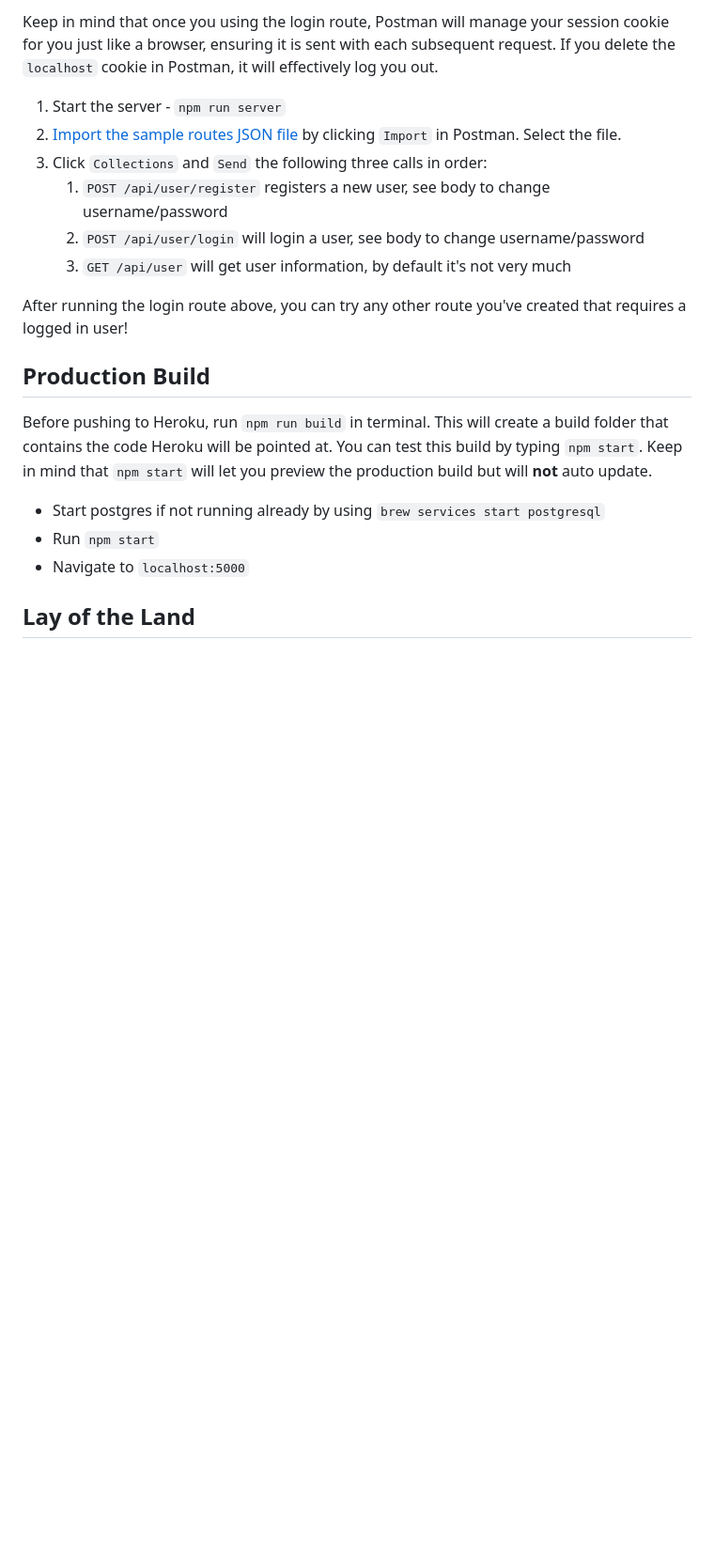
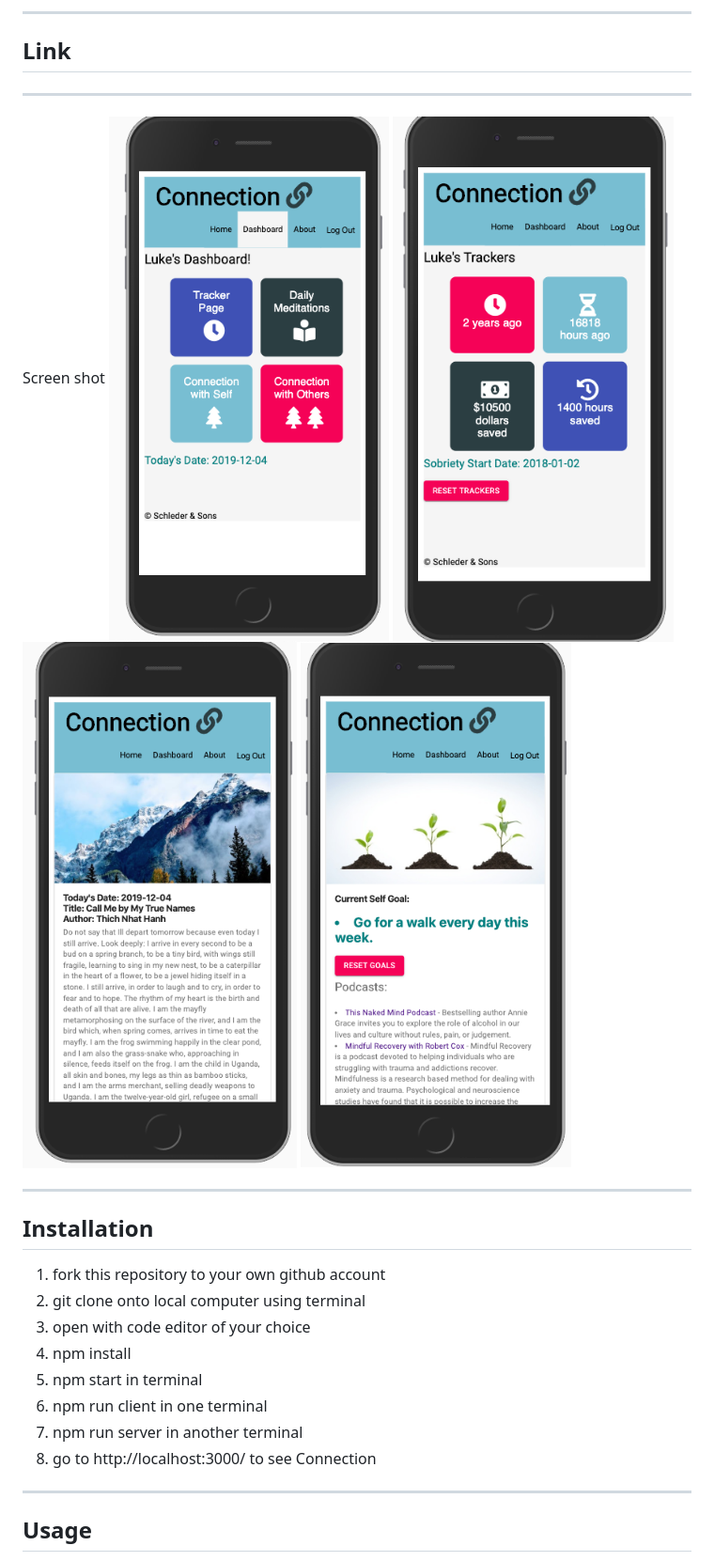
Before and after one commit to lukeschleder/connection-solo-app, a Markdown page: README.md, the part around the change printed below. Shown: that part at 94% size. Rendered like a GitHub page; pictures changed too: dashboard.png (added), meditations.png (added), selfconnection.png (added); blank space fills up the shorter version.

Commit message:
complete README

```diff
--- a/README.md
+++ b/README.md
@@ -61,23 +15,28 @@ To use Postman with this repo, you will need to set up requests in Postman to re
 
-Keep in mind that once you using the login route, Postman will manage your session cookie for you just like a browser, ensuring it is sent with each subsequent request. If you delete the `localhost` cookie in Postman, it will effectively log you out.
-
-1. Start the server - `npm run server`
-2. [Import the sample routes JSON file](./PostmanPrimeSoloRoutes.json) by clicking `Import` in Postman. Select the file.
-3. Click `Collections` and `Send` the following three calls in order:
-    1. `POST /api/user/register` registers a new user, see body to change username/password
-    2. `POST /api/user/login` will login a user, see body to change username/password
-    3. `GET /api/user` will get user information, by default it's not very much
-
-After running the login route above, you can try any other route you've created that requires a logged in user!
+---
+Link
+---
+---
+Screen shot
+![Dashboard](dashboard.png)
+![Trackers](trackers.png)
+![Meditations](meditations.png)
+![selfconnection](selfconnection.png)
 
 
-## Production Build
+---
 
-Before pushing to Heroku, run `npm run build` in terminal. This will create a build folder that contains the code Heroku will be pointed at. You can test this build by typing `npm start`. Keep in mind that `npm start` will let you preview the production build but will **not** auto update.
+## Installation
 
-* Start postgres if not running already by using `brew services start postgresql`
-* Run `npm start`
-* Navigate to `localhost:5000`
+1. fork this repository to your own github account
+2. git clone onto local computer using terminal
+3. open with code editor of your choice
+4. npm install
+5. npm start in terminal
+6. npm run client in one terminal
+7. npm run server in another terminal
+8. go to http://localhost:3000/ to see Connection
+---
 
-## Lay of the Land
+## Usage
 
```
Also changed, not shown: other parts of README.md (+43 -82 lines), 1 other file.
